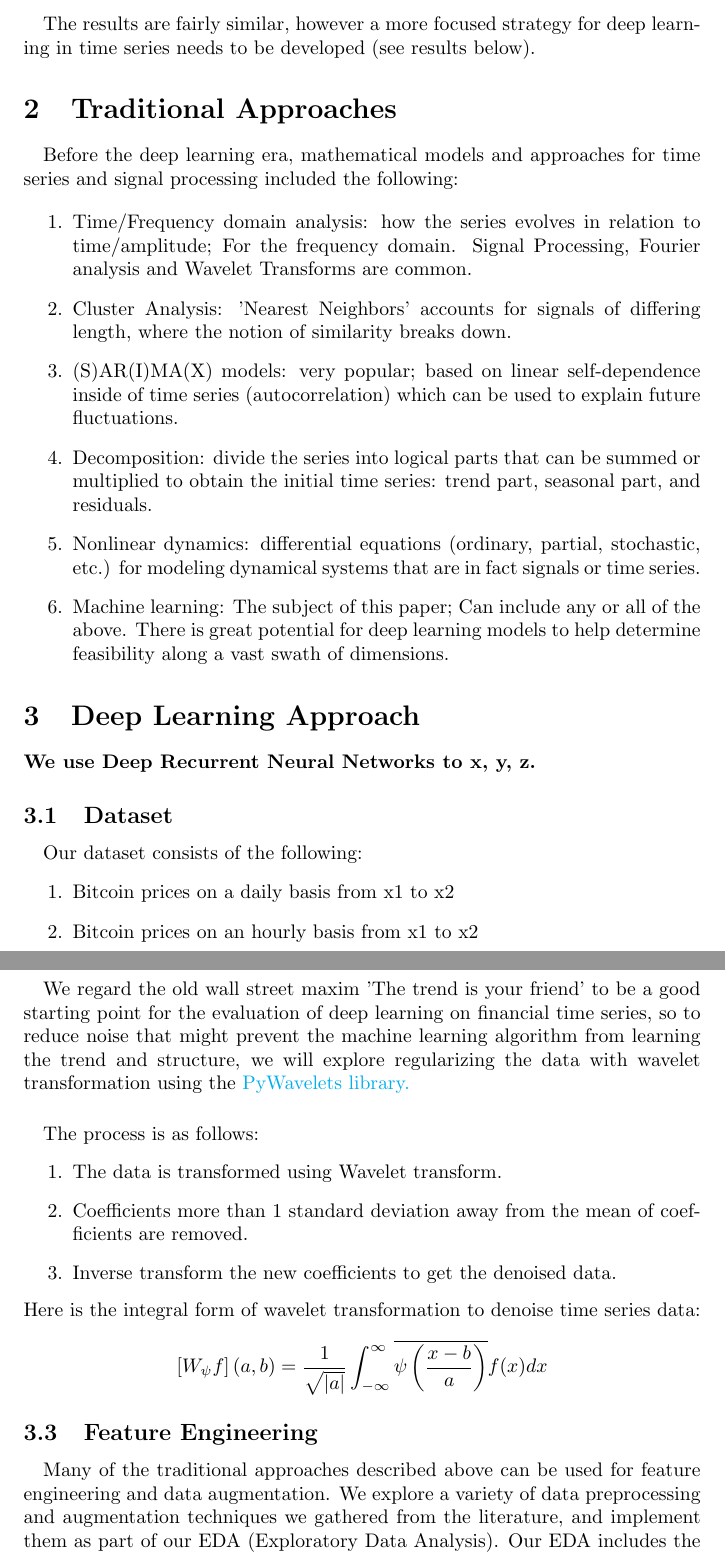
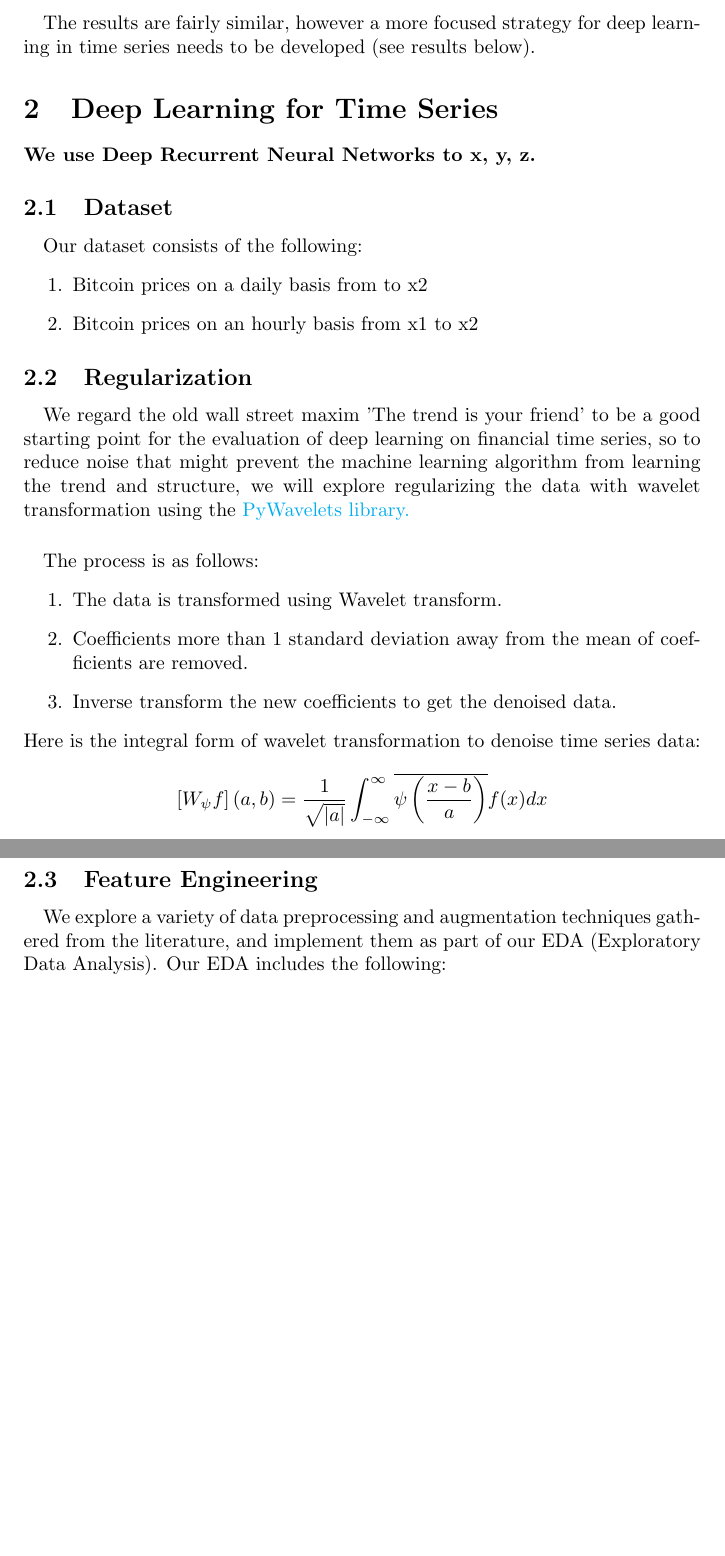
Before and after one commit to ethan-jiang-1/crypto_data, a LaTeX document (paper.tex): two parts of pages 2 and 3 of 4 before the commit and two parts of pages 2 and 3 of 3 after it, joined at a grey line, cut so that both start at the same text, the shorter picture padded with empty space. Compiled offline with pdfLaTeX.

Commit message:
paper update

```diff
--- a/paper.tex
+++ b/paper.tex
@@ -41,27 +41,15 @@ Our team experimented with several LSTM models and are still deciding a model st
 \end{enumerate}
 \paragraph{}
 The results are fairly similar, however a more focused strategy for deep learning in time series needs to be developed (see results below).
-\section{Traditional Approaches}
-\paragraph{}
-Before the deep learning era, mathematical models and approaches for time series and signal processing included the following:
 
-\begin{enumerate}
-    \item Time/Frequency domain analysis: how the series evolves in relation to time/amplitude; For the frequency domain. Signal Processing, Fourier analysis and Wavelet Transforms are common.
-    \item Cluster Analysis: 'Nearest Neighbors' accounts for signals of differing length, where the notion of similarity breaks down.
-    \item (S)AR(I)MA(X) models: very popular; based on linear self-dependence inside of time series (autocorrelation) which can be used to explain future fluctuations.
-    \item Decomposition: divide the series into logical parts that can be summed or multiplied to obtain the initial time series: trend part, seasonal part, and residuals.
-    \item Nonlinear dynamics: differential equations (ordinary, partial, stochastic, etc.) for modeling dynamical systems that are in fact signals or time series.
-    \item Machine learning: The subject of this paper; Can include any or all of the above. There is great potential for deep learning models to help determine feasibility along a vast swath of dimensions.
-\end{enumerate}
-
-\section{Deep Learning Approach}
+\section{Deep Learning for Time Series}
 \paragraph{We use Deep Recurrent Neural Networks to x, y, z.}
 
 \subsection{Dataset}
 \paragraph{}
 Our dataset consists of the following:
 \begin{enumerate}
-    \item Bitcoin prices on a daily basis from x1 to x2
+    \item Bitcoin prices on a daily basis from  to x2
     \item Bitcoin prices on an hourly basis from x1 to x2
 \end{enumerate}
 
@@ -83,7 +71,7 @@ The process is as follows:
 \subsection{Feature Engineering}
 
 \paragraph{}
-Many of the traditional approaches described above can be used for feature engineering and data augmentation. We explore a variety of data preprocessing and augmentation techniques we gathered from the literature, and implement them as part of our EDA (Exploratory Data Analysis). Our EDA includes the following:
+We explore a variety of data preprocessing and augmentation techniques gathered from the literature, and implement them as part of our EDA (Exploratory Data Analysis). Our EDA includes the following:
 
 \begin{enumerate}
 \item  We draw inspiration from the R2N2 \cite{1_website} algorithm, which uses the VAR and VARMAX algorithms to pre-process the time series data and produce residuals, which are used as input to an LSTM. We show that the VAR model, using the features ‘Price’ (closing value), ‘Open’, ‘High’, ‘Low’, ‘Volume’, and ‘Change \%’, performs quite well in one day forecasts. We can use these techniques to augment our data, providing both the raw features, as well as VAR and/or VARMAX residuals.
```
Also changed, not shown: paper.tex (36 more changed lines).
